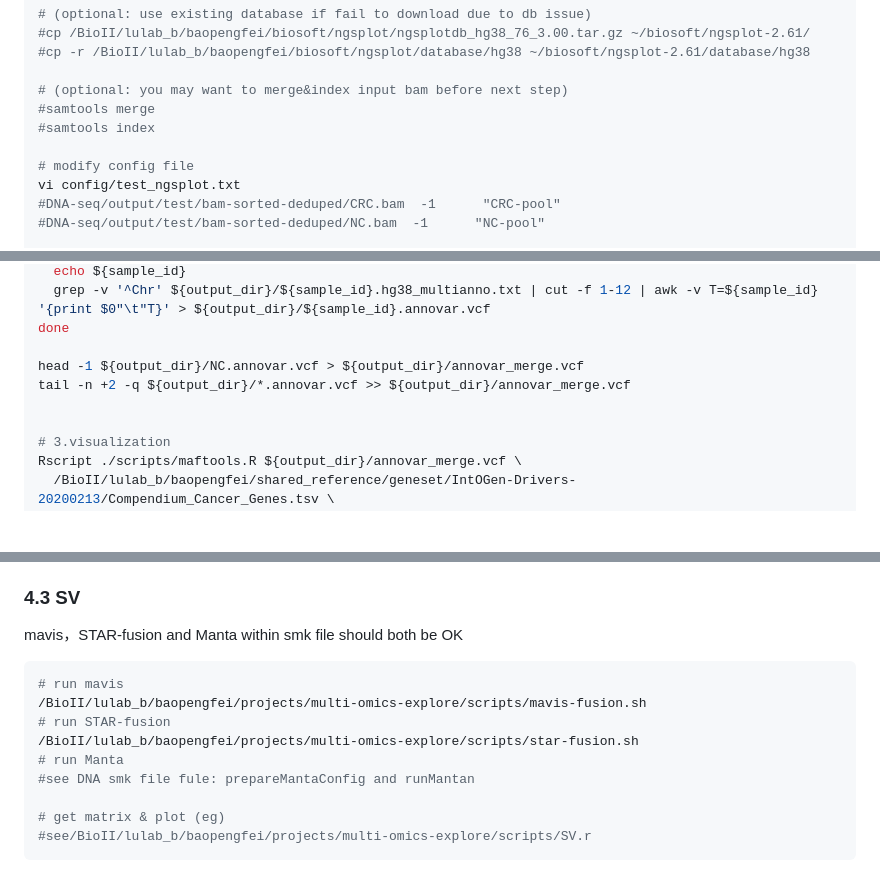
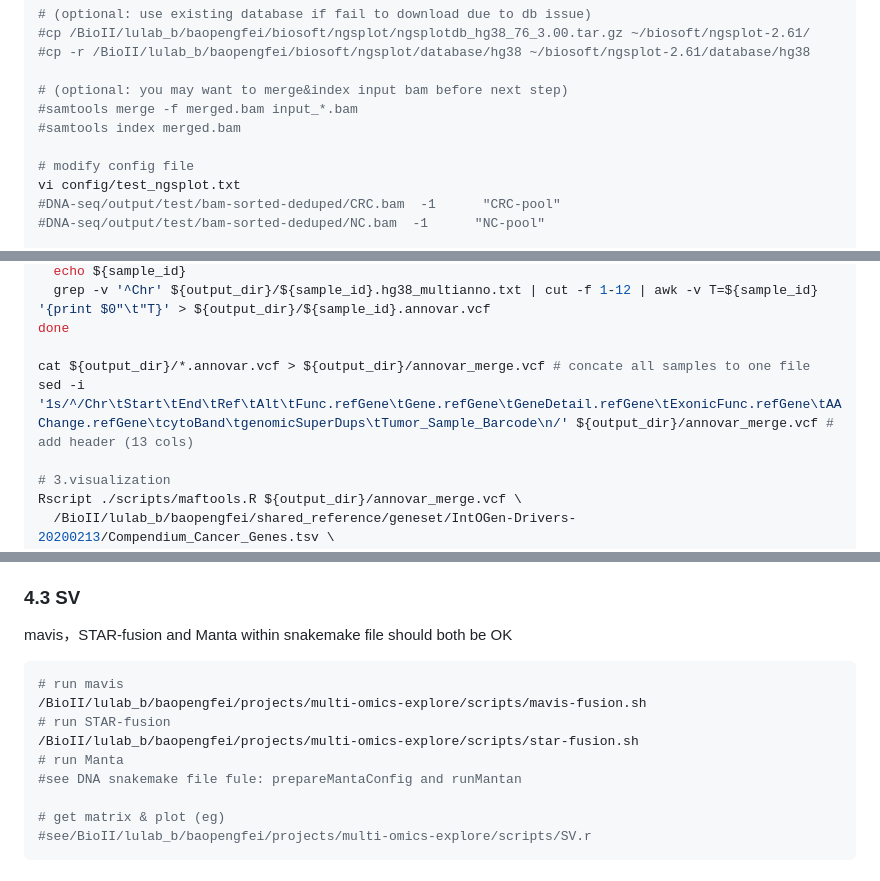
Before and after one commit to HUNNNGRY/cfDNA-NGS-analysis, a Markdown page: README.md, 3 parts joined by grey strips. Rendered like a GitHub page; blank space fills up the shorter version.

````diff
--- a/README.md
+++ b/README.md
@@ -240,8 +240,8 @@ ngsplotdb.py install ngsplotdb_hg38_76_3.00.tar.gz  # Install reference genome f
 #cp -r /BioII/lulab_b/baopengfei/biosoft/ngsplot/database/hg38 ~/biosoft/ngsplot-2.61/database/hg38
 
 # (optional: you may want to merge&index input bam before next step)
-#samtools merge
-#samtools index
+#samtools merge -f merged.bam input_*.bam
+#samtools index merged.bam
 
 # modify config file
 vi config/test_ngsplot.txt
@@ -421,9 +421,8 @@ do
   grep -v '^Chr' ${output_dir}/${sample_id}.hg38_multianno.txt | cut -f 1-12 | awk -v T=${sample_id} '{print $0"\t"T}' > ${output_dir}/${sample_id}.annovar.vcf
 done
 
-head -1 ${output_dir}/NC.annovar.vcf > ${output_dir}/annovar_merge.vcf
-tail -n +2 -q ${output_dir}/*.annovar.vcf >> ${output_dir}/annovar_merge.vcf
-
+cat ${output_dir}/*.annovar.vcf > ${output_dir}/annovar_merge.vcf # concate all samples to one file
+sed -i '1s/^/Chr\tStart\tEnd\tRef\tAlt\tFunc.refGene\tGene.refGene\tGeneDetail.refGene\tExonicFunc.refGene\tAAChange.refGene\tcytoBand\tgenomicSuperDups\tTumor_Sample_Barcode\n/' ${output_dir}/annovar_merge.vcf # add header (13 cols)
 
 # 3.visualization
 Rscript ./scripts/maftools.R ${output_dir}/annovar_merge.vcf \
@@ -564,14 +562,14 @@ gistic2 \
 
 
 ### 4.3 SV
-mavis，STAR-fusion and Manta within smk file should both be OK
+mavis，STAR-fusion and Manta within snakemake file should both be OK
 ```bash
 # run mavis
 /BioII/lulab_b/baopengfei/projects/multi-omics-explore/scripts/mavis-fusion.sh
 # run STAR-fusion
 /BioII/lulab_b/baopengfei/projects/multi-omics-explore/scripts/star-fusion.sh
 # run Manta
-#see DNA smk file fule: prepareMantaConfig and runMantan
+#see DNA snakemake file fule: prepareMantaConfig and runMantan
 
 # get matrix & plot (eg)
 #see/BioII/lulab_b/baopengfei/projects/multi-omics-explore/scripts/SV.r
````
Also changed, not shown: other parts of README.md (+36 -32 lines), _plots/cfDNA_vplot.png (added).
